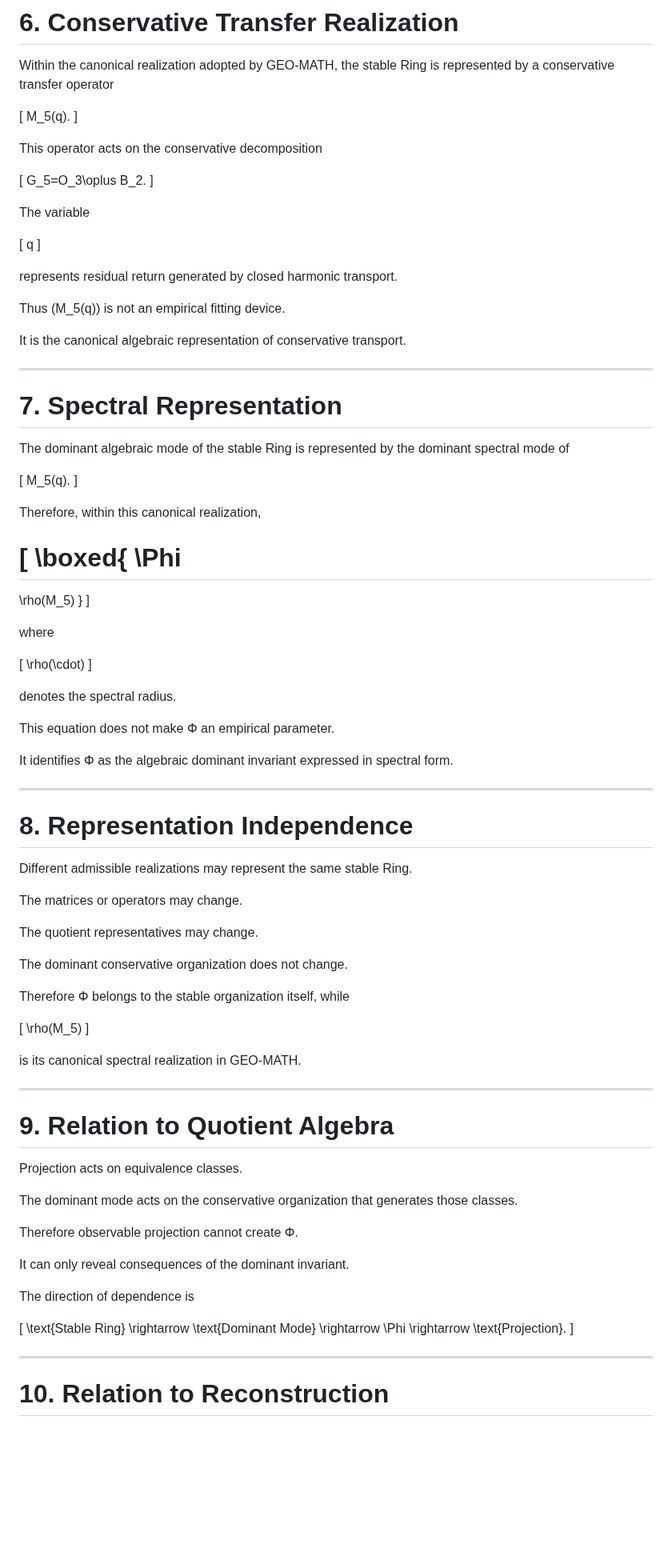
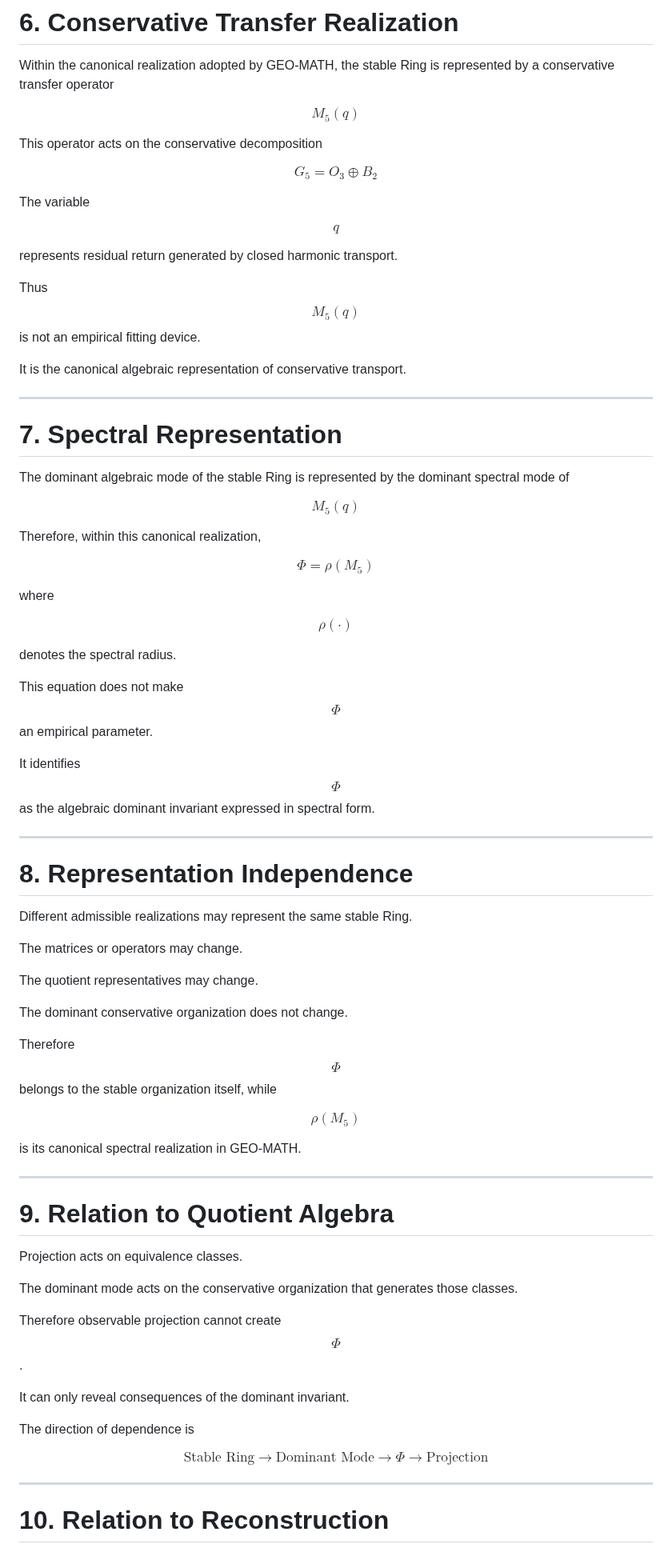
Before and after one commit to LeoTorreblanca/GEO-FOUNDATIONS, a Markdown page: GEO-ALGEBRA/docs/07_spectral_invariant_algebra.md, the part around one of its changes. Shown at 80% size. Drawn GitHub-style; blank space fills up the shorter version.

```diff
--- a/GEO-ALGEBRA/docs/07_spectral_invariant_algebra.md
+++ b/GEO-ALGEBRA/docs/07_spectral_invariant_algebra.md
@@ -110,25 +96,19 @@ Therefore the dominant algebraic mode is unique within a stable conservative Rin
 
 Within the canonical realization adopted by GEO-MATH, the stable Ring is represented by a conservative transfer operator
 
-[
-M_5(q).
-]
+$$M_5(q)$$
 
 This operator acts on the conservative decomposition
 
-[
-G_5=O_3\oplus B_2.
-]
+$$G_5 = O_3 \oplus B_2$$
 
 The variable
 
-[
-q
-]
+$$q$$
 
 represents residual return generated by closed harmonic transport.
 
-Thus (M_5(q)) is not an empirical fitting device.
+Thus $$M_5(q)$$ is not an empirical fitting device.
 
 It is the canonical algebraic representation of conservative transport.
 
@@ -138,32 +118,21 @@ It is the canonical algebraic representation of conservative transport.
 
 The dominant algebraic mode of the stable Ring is represented by the dominant spectral mode of
 
-[
-M_5(q).
-]
+$$M_5(q)$$
 
 Therefore, within this canonical realization,
 
-[
-\boxed{
-\Phi
-====
-
-\rho(M_5)
-}
-]
+$$\boxed{\Phi = \rho(M_5)}$$
 
 where
 
-[
-\rho(\cdot)
-]
+$$\rho(\cdot)$$
 
 denotes the spectral radius.
 
-This equation does not make Φ an empirical parameter.
+This equation does not make $$\Phi$$ an empirical parameter.
 
-It identifies Φ as the algebraic dominant invariant expressed in spectral form.
+It identifies $$\Phi$$ as the algebraic dominant invariant expressed in spectral form.
 
 ---
 
@@ -177,11 +146,9 @@ The quotient representatives may change.
 
 The dominant conservative organization does not change.
 
-Therefore Φ belongs to the stable organization itself, while
+Therefore $$\Phi$$ belongs to the stable organization itself, while
 
-[
-\rho(M_5)
-]
+$$\rho(M_5)$$
 
 is its canonical spectral realization in GEO-MATH.
 
@@ -193,21 +160,13 @@ Projection acts on equivalence classes.
 
 The dominant mode acts on the conservative organization that generates those classes.
 
-Therefore observable projection cannot create Φ.
+Therefore observable projection cannot create $$\Phi$$.
 
 It can only reveal consequences of the dominant invariant.
 
 The direction of dependence is
 
-[
-\text{Stable Ring}
-\rightarrow
-\text{Dominant Mode}
-\rightarrow
-\Phi
-\rightarrow
-\text{Projection}.
-]
+$$\text{Stable Ring} \rightarrow \text{Dominant Mode} \rightarrow \Phi \rightarrow \text{Projection}$$
 
 ---
 
```
Also changed, not shown: other parts of GEO-ALGEBRA/docs/07_spectral_invariant_algebra.md (+28 -86 lines).
